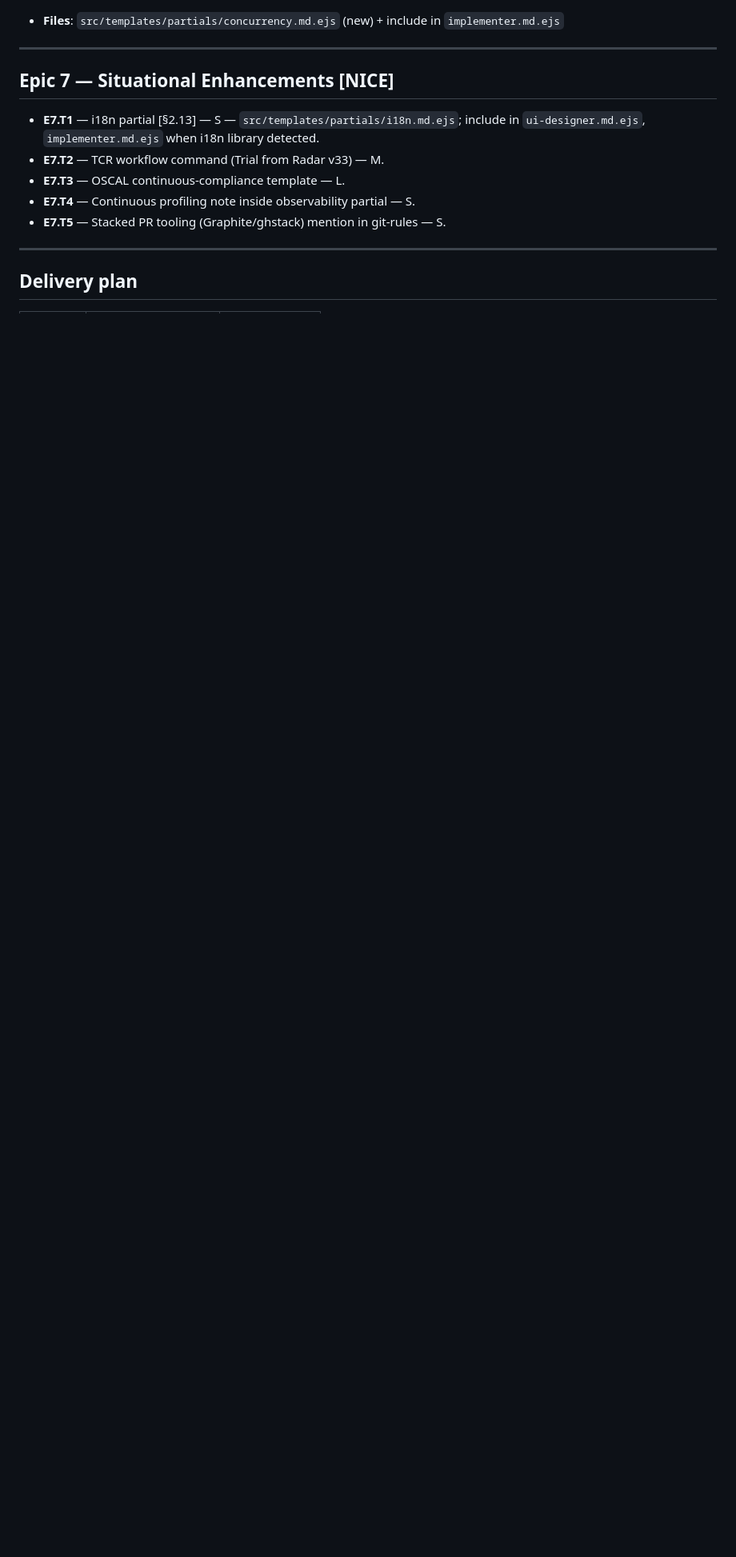
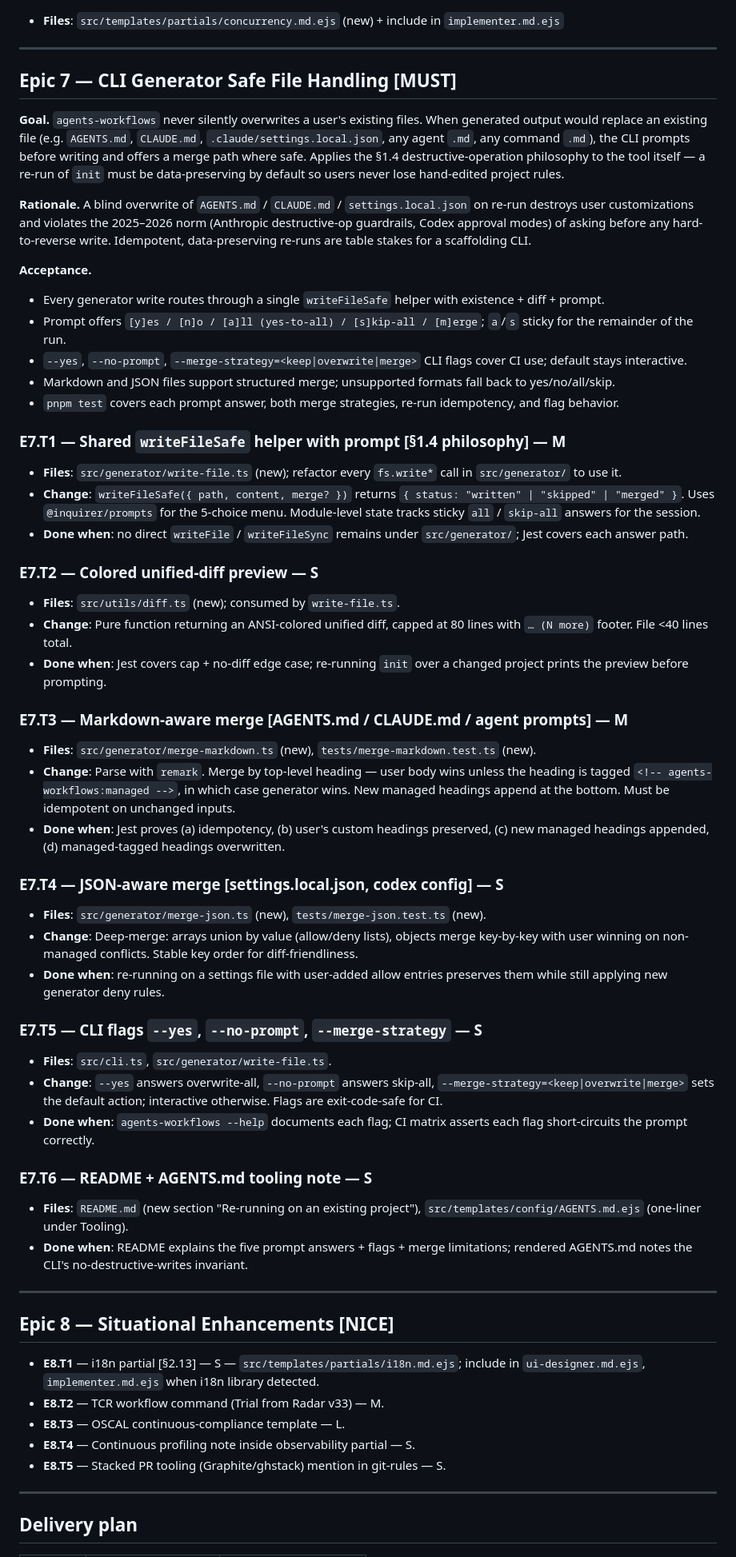
Before and after one commit to razvantomegea/agents-workflows, a Markdown page: PRD.md, the part around one of its changes. Shown at 80% size. GitHub-like rendering; blank space fills up the shorter version.

Commit message:
Enhance agent documentation and workflows
- Updated AGENTS.md and CLAUDE.md to include the new `security-reviewer` agent, which operates in parallel with the `code-reviewer` during the review process.
- Modified the implementation loop to launch both reviewers simultaneously, ensuring comprehensive code and security assessments.
- Improved documentation clarity and organization, adding sections for better guidance on agent roles and responsibilities.
- Updated PRD.md to reflect changes in the CLI generator's file handling, ensuring user customizations are preserved during re-runs.

```diff
--- a/PRD.md
+++ b/PRD.md
@@ -1471,13 +1471,57 @@ Actionable breakdown of Parts 1–4 into deliverable epics. Each task names the
 
 ---
 
-## Epic 7 — Situational Enhancements [NICE]
-
-- **E7.T1** — i18n partial [§2.13] — S — `src/templates/partials/i18n.md.ejs`; include in `ui-designer.md.ejs`, `implementer.md.ejs` when i18n library detected.
-- **E7.T2** — TCR workflow command (Trial from Radar v33) — M.
-- **E7.T3** — OSCAL continuous-compliance template — L.
-- **E7.T4** — Continuous profiling note inside observability partial — S.
-- **E7.T5** — Stacked PR tooling (Graphite/ghstack) mention in git-rules — S.
+## Epic 7 — CLI Generator Safe File Handling [MUST]
+
+**Goal.** `agents-workflows` never silently overwrites a user's existing files. When generated output would replace an existing file (e.g. `AGENTS.md`, `CLAUDE.md`, `.claude/settings.local.json`, any agent `.md`, any command `.md`), the CLI prompts before writing and offers a merge path where safe. Applies the §1.4 destructive-operation philosophy to the tool itself — a re-run of `init` must be data-preserving by default so users never lose hand-edited project rules.
+
+**Rationale.** A blind overwrite of `AGENTS.md` / `CLAUDE.md` / `settings.local.json` on re-run destroys user customizations and violates the 2025–2026 norm (Anthropic destructive-op guardrails, Codex approval modes) of asking before any hard-to-reverse write. Idempotent, data-preserving re-runs are table stakes for a scaffolding CLI.
+
+**Acceptance.**
+- Every generator write routes through a single `writeFileSafe` helper with existence + diff + prompt.
+- Prompt offers `[y]es / [n]o / [a]ll (yes-to-all) / [s]kip-all / [m]erge`; `a`/`s` sticky for the remainder of the run.
+- `--yes`, `--no-prompt`, `--merge-strategy=<keep|overwrite|merge>` CLI flags cover CI use; default stays interactive.
+- Markdown and JSON files support structured merge; unsupported formats fall back to yes/no/all/skip.
+- `pnpm test` covers each prompt answer, both merge strategies, re-run idempotency, and flag behavior.
+
+### E7.T1 — Shared `writeFileSafe` helper with prompt [§1.4 philosophy] — M
+- **Files**: `src/generator/write-file.ts` (new); refactor every `fs.write*` call in `src/generator/` to use it.
+- **Change**: `writeFileSafe({ path, content, merge? })` returns `{ status: "written" | "skipped" | "merged" }`. Uses `@inquirer/prompts` for the 5-choice menu. Module-level state tracks sticky `all` / `skip-all` answers for the session.
+- **Done when**: no direct `writeFile` / `writeFileSync` remains under `src/generator/`; Jest covers each answer path.
+
+### E7.T2 — Colored unified-diff preview — S
+- **Files**: `src/utils/diff.ts` (new); consumed by `write-file.ts`.
+- **Change**: Pure function returning an ANSI-colored unified diff, capped at 80 lines with `… (N more)` footer. File <40 lines total.
+- **Done when**: Jest covers cap + no-diff edge case; re-running `init` over a changed project prints the preview before prompting.
+
+### E7.T3 — Markdown-aware merge [AGENTS.md / CLAUDE.md / agent prompts] — M
+- **Files**: `src/generator/merge-markdown.ts` (new), `tests/merge-markdown.test.ts` (new).
+- **Change**: Parse with `remark`. Merge by top-level heading — user body wins unless the heading is tagged `<!-- agents-workflows:managed -->`, in which case generator wins. New managed headings append at the bottom. Must be idempotent on unchanged inputs.
+- **Done when**: Jest proves (a) idempotency, (b) user's custom headings preserved, (c) new managed headings appended, (d) managed-tagged headings overwritten.
+
+### E7.T4 — JSON-aware merge [settings.local.json, codex config] — S
+- **Files**: `src/generator/merge-json.ts` (new), `tests/merge-json.test.ts` (new).
+- **Change**: Deep-merge: arrays union by value (allow/deny lists), objects merge key-by-key with user winning on non-managed conflicts. Stable key order for diff-friendliness.
+- **Done when**: re-running on a settings file with user-added allow entries preserves them while still applying new generator deny rules.
+
+### E7.T5 — CLI flags `--yes`, `--no-prompt`, `--merge-strategy` — S
+- **Files**: `src/cli.ts`, `src/generator/write-file.ts`.
+- **Change**: `--yes` answers overwrite-all, `--no-prompt` answers skip-all, `--merge-strategy=<keep|overwrite|merge>` sets the default action; interactive otherwise. Flags are exit-code-safe for CI.
+- **Done when**: `agents-workflows --help` documents each flag; CI matrix asserts each flag short-circuits the prompt correctly.
+
+### E7.T6 — README + AGENTS.md tooling note — S
+- **Files**: `README.md` (new section "Re-running on an existing project"), `src/templates/config/AGENTS.md.ejs` (one-liner under Tooling).
+- **Done when**: README explains the five prompt answers + flags + merge limitations; rendered AGENTS.md notes the CLI's no-destructive-writes invariant.
+
+---
+
+## Epic 8 — Situational Enhancements [NICE]
+
+- **E8.T1** — i18n partial [§2.13] — S — `src/templates/partials/i18n.md.ejs`; include in `ui-designer.md.ejs`, `implementer.md.ejs` when i18n library detected.
+- **E8.T2** — TCR workflow command (Trial from Radar v33) — M.
+- **E8.T3** — OSCAL continuous-compliance template — L.
+- **E8.T4** — Continuous profiling note inside observability partial — S.
+- **E8.T5** — Stacked PR tooling (Graphite/ghstack) mention in git-rules — S.
 
 ---
 
```
Also changed, not shown: other parts of PRD.md (+2 -2 lines), AGENTS.md (+8 -1 lines), CLAUDE.md (+8 -1 lines).
